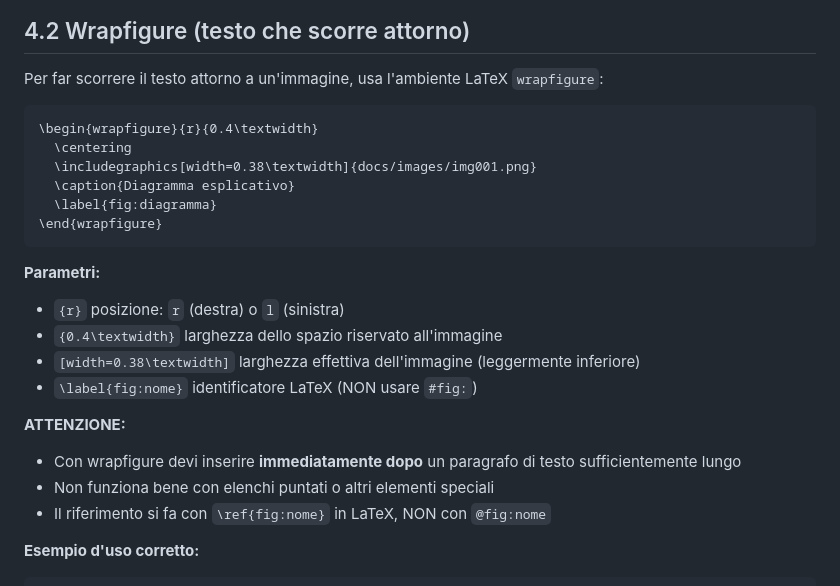
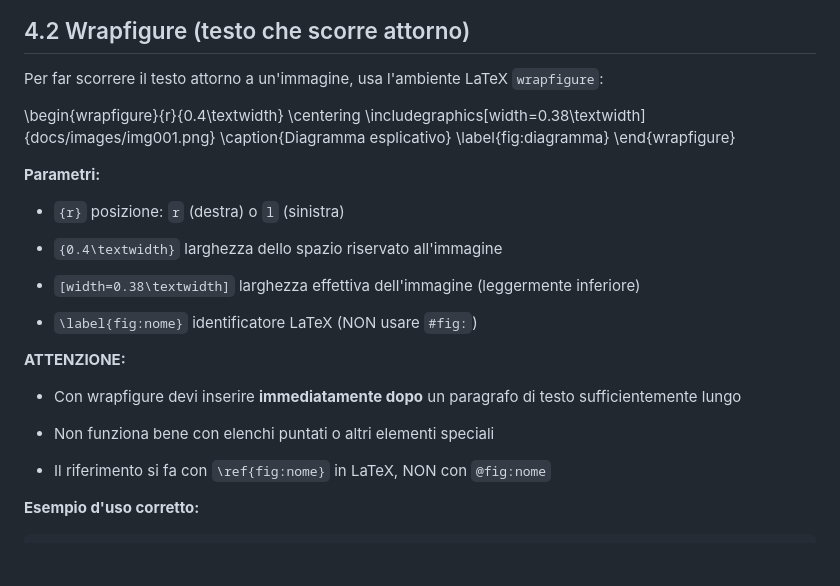
Before and after one commit to MusEl-ConsAq/GRDM-tesineTemplate, a Markdown page: docs/sezioni/02-SEZIONE.md, the part around the change. GitHub-like rendering; blank space fills up the shorter version.

````diff
--- a/docs/sezioni/02-SEZIONE.md
+++ b/docs/sezioni/02-SEZIONE.md
@@ -206,25 +206,33 @@ La Figura @fig:spettro mostra la distribuzione delle frequenze nel tempo.
 
 Per far scorrere il testo attorno a un'immagine, usa l'ambiente LaTeX `wrapfigure`:
 
-```latex
+
 \begin{wrapfigure}{r}{0.4\textwidth}
   \centering
   \includegraphics[width=0.38\textwidth]{docs/images/img001.png}
   \caption{Diagramma esplicativo}
   \label{fig:diagramma}
 \end{wrapfigure}
-```
+
 
 **Parametri:**
+
 - `{r}` posizione: `r` (destra) o `l` (sinistra)
+
 - `{0.4\textwidth}` larghezza dello spazio riservato all'immagine
+
 - `[width=0.38\textwidth]` larghezza effettiva dell'immagine (leggermente inferiore)
+
 - `\label{fig:nome}` identificatore LaTeX (NON usare `#fig:`)
 
 **ATTENZIONE:**
+
 - Con wrapfigure devi inserire **immediatamente dopo** un paragrafo di testo sufficientemente lungo
+
 - Non funziona bene con elenchi puntati o altri elementi speciali
+
 - Il riferimento si fa con `\ref{fig:nome}` in LaTeX, NON con `@fig:nome`
+
 
 **Esempio d'uso corretto:**
 ```latex
````
